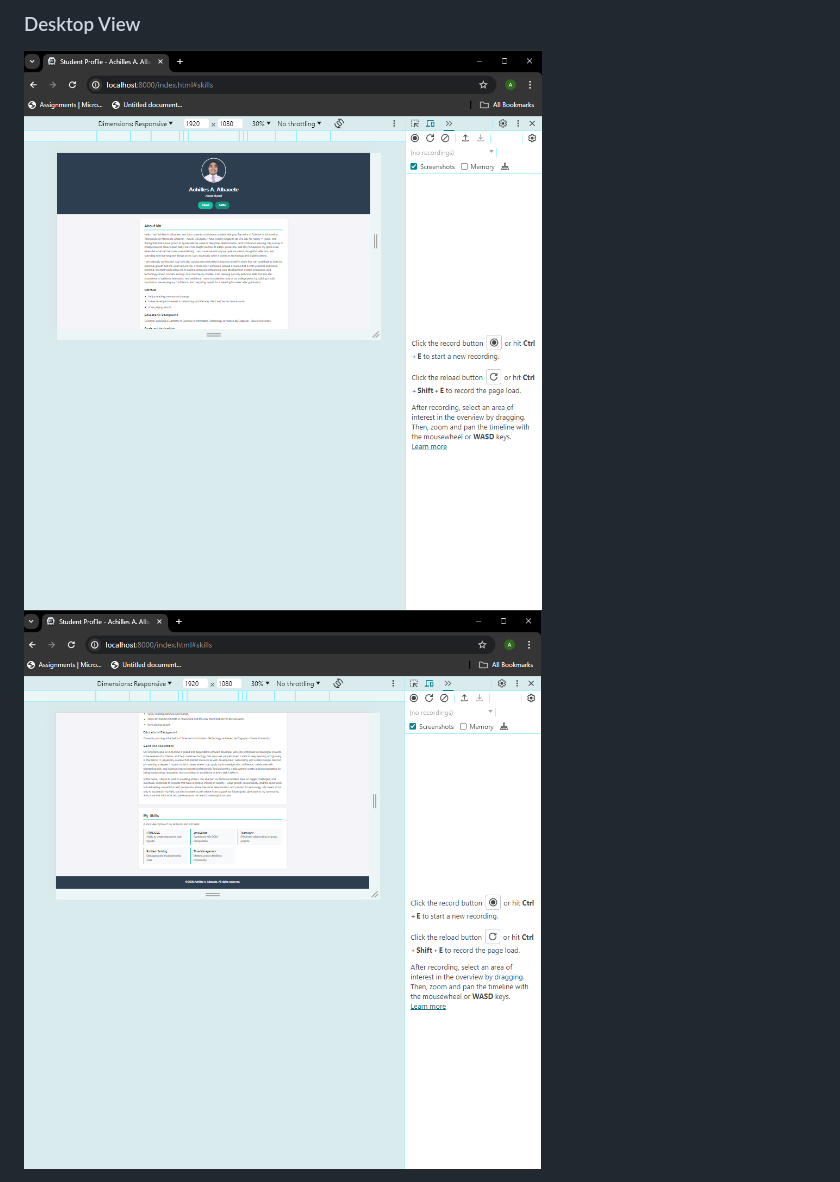
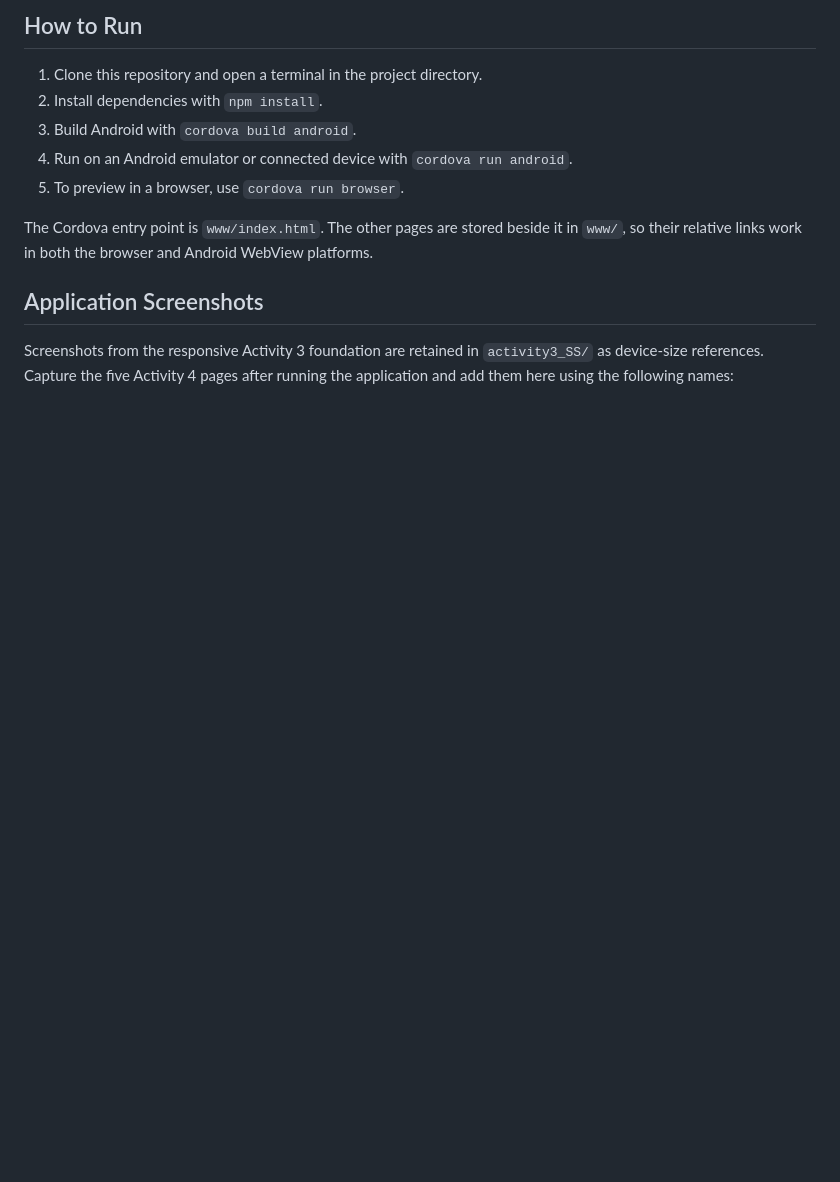
Before and after one commit to AchillesAlbacete/Albacete_StudentProfile, a Markdown page: README.md, the part around one of its changes. Drawn GitHub-style; blank space fills up the shorter version.

```diff
--- a/README.md
+++ b/README.md
@@ -50,4 +30,15 @@ To build and run this Cordova application:
 
-### Desktop View
-![Mobile](activity3_SS/ANDROID%20DESKTOP%20SS1.png)
-![Mobile](activity3_SS/ANDROID%20DESKTOP%20SS2.png)
+## How to Run
+
+1. Clone this repository and open a terminal in the project directory.
+2. Install dependencies with `npm install`.
+3. Build Android with `cordova build android`.
+4. Run on an Android emulator or connected device with `cordova run android`.
+5. To preview in a browser, use `cordova run browser`.
+
+The Cordova entry point is `www/index.html`. The other pages are stored beside it in `www/`, so their relative links work in both the browser and Android WebView platforms.
+
+## Application Screenshots
+
+Screenshots from the responsive Activity 3 foundation are retained in `activity3_SS/` as device-size references. Capture the five Activity 4 pages after running the application and add them here using the following names:
+
```
Also changed, not shown: other parts of README.md (+30 -39 lines), activity4_SS/About_ss2_act4.jpg (added), activity4_SS/Contacts_ss5_act4.jpg (added), activity4_SS/Profile_ss1_act4.jpg (added), activity4_SS/Projects_ss4_act4.jpg (added), activity4_SS/Skills_ss3_act4.jpg (added), 7 other files.
